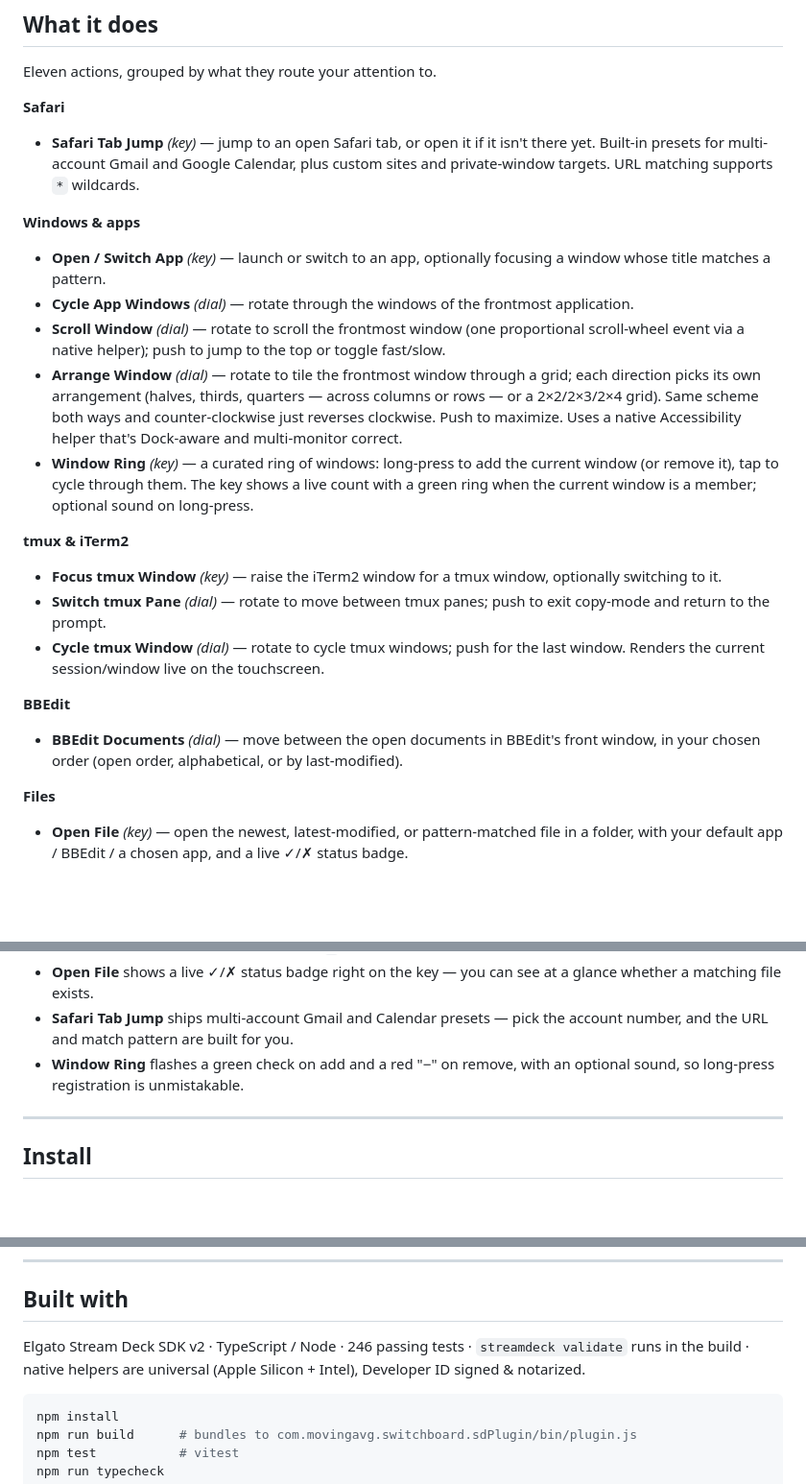
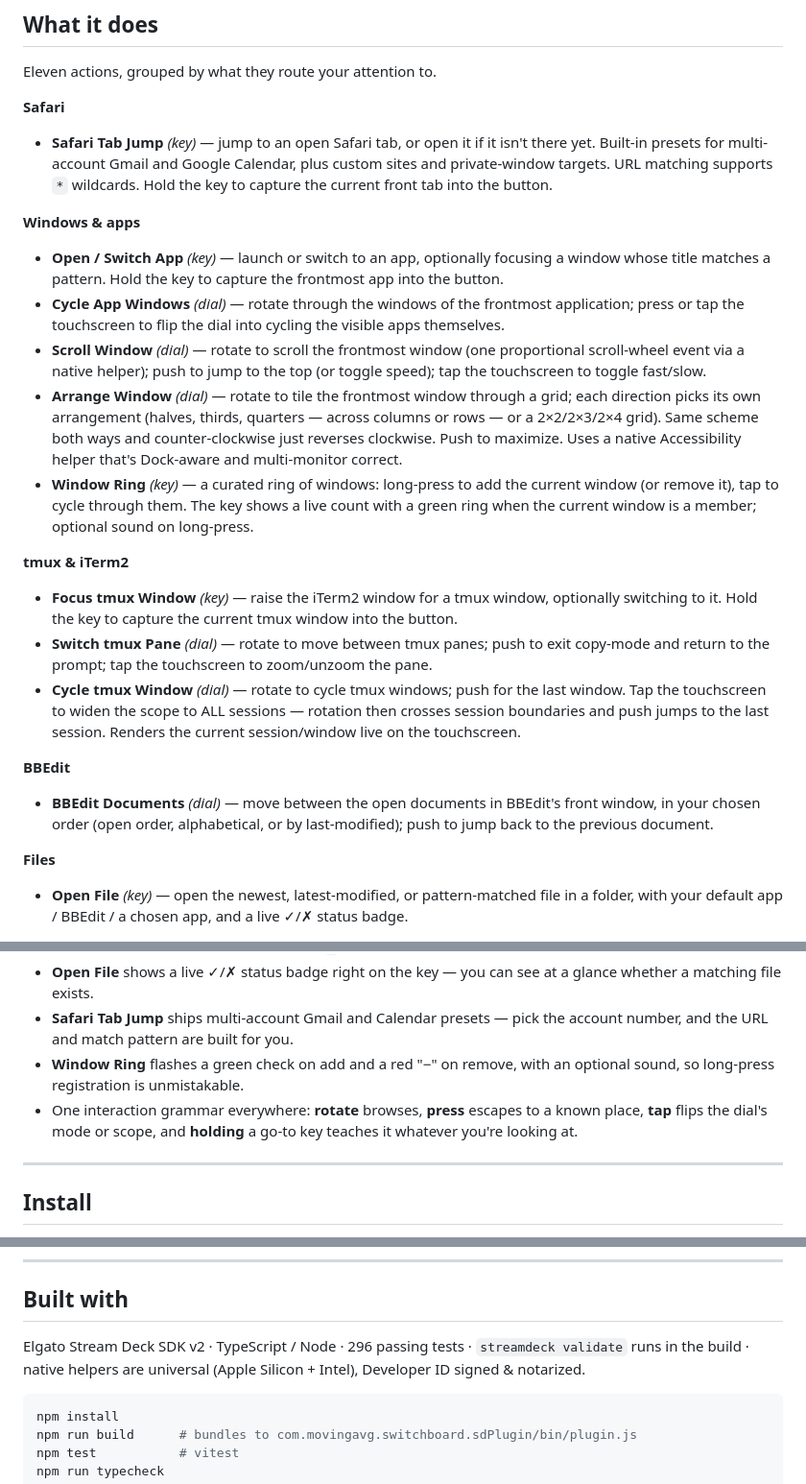
Before and after one commit to windaddict/switchboard-streamdeck, a Markdown page: README.md, 3 parts joined by grey strips. Shown at 96% size. Drawn GitHub-style; blank space fills up the shorter version.

Commit message:
docs: document the interaction grammar; bump test count to 296
Co-Authored-By: Claude Fable 5 <noreply@anthropic.com>

````diff
--- a/README.md
+++ b/README.md
@@ -23,22 +23,22 @@ Read the full story in the flagship essay → [I Directed an AI to Ship Real Sof
 Eleven actions, grouped by what they route your attention to.
 
 **Safari**
-- **Safari Tab Jump** *(key)* — jump to an open Safari tab, or open it if it isn't there yet. Built-in presets for multi-account Gmail and Google Calendar, plus custom sites and private-window targets. URL matching supports `*` wildcards.
+- **Safari Tab Jump** *(key)* — jump to an open Safari tab, or open it if it isn't there yet. Built-in presets for multi-account Gmail and Google Calendar, plus custom sites and private-window targets. URL matching supports `*` wildcards. Hold the key to capture the current front tab into the button.
 
 **Windows & apps**
-- **Open / Switch App** *(key)* — launch or switch to an app, optionally focusing a window whose title matches a pattern.
-- **Cycle App Windows** *(dial)* — rotate through the windows of the frontmost application.
-- **Scroll Window** *(dial)* — rotate to scroll the frontmost window (one proportional scroll-wheel event via a native helper); push to jump to the top or toggle fast/slow.
+- **Open / Switch App** *(key)* — launch or switch to an app, optionally focusing a window whose title matches a pattern. Hold the key to capture the frontmost app into the button.
+- **Cycle App Windows** *(dial)* — rotate through the windows of the frontmost application; press or tap the touchscreen to flip the dial into cycling the visible apps themselves.
+- **Scroll Window** *(dial)* — rotate to scroll the frontmost window (one proportional scroll-wheel event via a native helper); push to jump to the top (or toggle speed); tap the touchscreen to toggle fast/slow.
 - **Arrange Window** *(dial)* — rotate to tile the frontmost window through a grid; each direction picks its own arrangement (halves, thirds, quarters — across columns or rows — or a 2×2/2×3/2×4 grid). Same scheme both ways and counter-clockwise just reverses clockwise. Push to maximize. Uses a native Accessibility helper that's Dock-aware and multi-monitor correct.
 - **Window Ring** *(key)* — a curated ring of windows: long-press to add the current window (or remove it), tap to cycle through them. The key shows a live count with a green ring when the current window is a member; optional sound on long-press.
 
 **tmux & iTerm2**
-- **Focus tmux Window** *(key)* — raise the iTerm2 window for a tmux window, optionally switching to it.
-- **Switch tmux Pane** *(dial)* — rotate to move between tmux panes; push to exit copy-mode and return to the prompt.
-- **Cycle tmux Window** *(dial)* — rotate to cycle tmux windows; push for the last window. Renders the current session/window live on the touchscreen.
+- **Focus tmux Window** *(key)* — raise the iTerm2 window for a tmux window, optionally switching to it. Hold the key to capture the current tmux window into the button.
+- **Switch tmux Pane** *(dial)* — rotate to move between tmux panes; push to exit copy-mode and return to the prompt; tap the touchscreen to zoom/unzoom the pane.
+- **Cycle tmux Window** *(dial)* — rotate to cycle tmux windows; push for the last window. Tap the touchscreen to widen the scope to ALL sessions — rotation then crosses session boundaries and push jumps to the last session. Renders the current session/window live on the touchscreen.
 
 **BBEdit**
-- **BBEdit Documents** *(dial)* — move between the open documents in BBEdit's front window, in your chosen order (open order, alphabetical, or by last-modified).
+- **BBEdit Documents** *(dial)* — move between the open documents in BBEdit's front window, in your chosen order (open order, alphabetical, or by last-modified); push to jump back to the previous document.
 
 **Files**
 - **Open File** *(key)* — open the newest, latest-modified, or pattern-matched file in a folder, with your default app / BBEdit / a chosen app, and a live ✓/✗ status badge.
@@ -52,6 +52,7 @@ Eleven actions, grouped by what they route your attention to.
 - **Open File** shows a live ✓/✗ status badge right on the key — you can see at a glance whether a matching file exists.
 - **Safari Tab Jump** ships multi-account Gmail and Calendar presets — pick the account number, and the URL and match pattern are built for you.
 - **Window Ring** flashes a green check on add and a red "−" on remove, with an optional sound, so long-press registration is unmistakable.
+- One interaction grammar everywhere: **rotate** browses, **press** escapes to a known place, **tap** flips the dial's mode or scope, and **holding** a go-to key teaches it whatever you're looking at.
 
 ---
 
@@ -133,7 +134,7 @@ Licensed under the **MIT License** — see [`LICENSE`](LICENSE).
 
 ## Built with
 
-Elgato Stream Deck SDK v2 · TypeScript / Node · 246 passing tests · `streamdeck validate` runs in the build · native helpers are universal (Apple Silicon + Intel), Developer ID signed & notarized.
+Elgato Stream Deck SDK v2 · TypeScript / Node · 296 passing tests · `streamdeck validate` runs in the build · native helpers are universal (Apple Silicon + Intel), Developer ID signed & notarized.
 
 ```bash
 npm install
````
Also changed, not shown: CLAUDE.md (+12 -1 lines).
